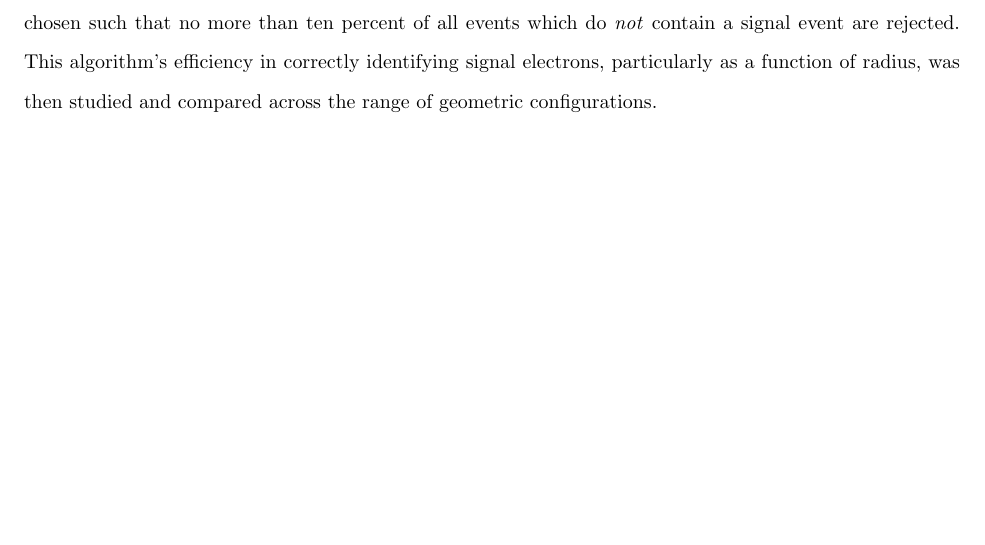
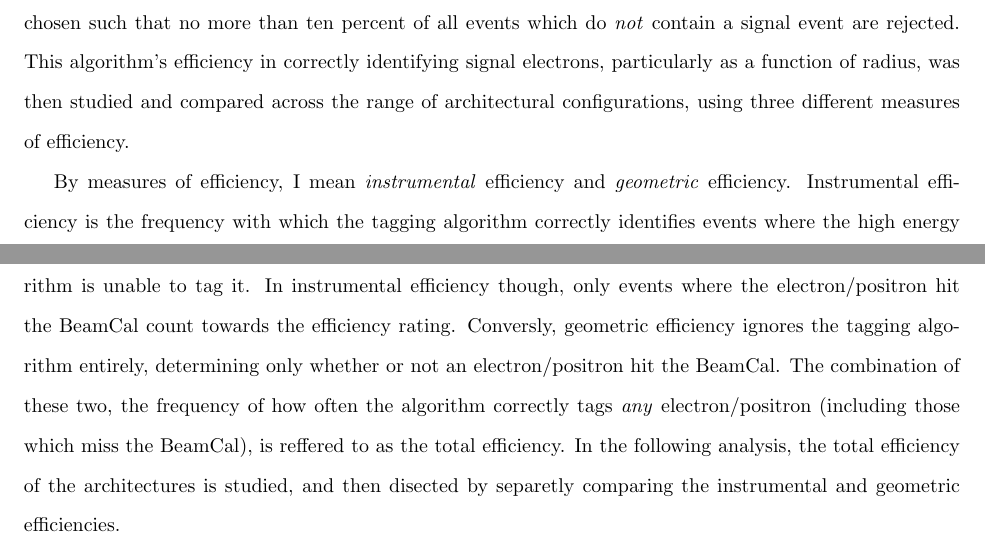
Before and after one commit to cmilke/thesis, a LaTeX thesis (main/thesis.tex): part of page 9 of 12 before the commit and two parts of pages 9 and 10 of 13 after it, the two joined at a grey line, cut so that both start at the same text, the shorter picture padded with empty space. Compiled offline with pdfLaTeX.

Commit message:
fleshed out methods a bit more

```diff
--- a/main/thesis.tex
+++ b/main/thesis.tex
@@ -135,7 +135,11 @@
 
             The end result of both simulation methods was a large collection of slcio files, which contained the details of the various simulations. From here, the LCSim framework was used as a backend to a personal suite of analysis code I wrote to study the physics of the BeamCal and Vertex Detector. For the Vertex Detector, a program was used to pixellate the hits on the detector and then perform fractional occupancy analysis on the resulting pixels as function of various parameters (discussed further in the Analysis section). For the BeamCal, the analysis is more complicated.
 
-            The analysis of the BeamCal studies the efficiency of its signal reconstruction efficiency. It is appropriate then to provide an overview of how the reconstruction algorithm works (a more thorough discussion can be found in reference [Bogert thesis]). The algorithm first populates the pixels of the BeamCalorimeter with the information provided by both the signal electron and the pairbackground lcdd files, one event at a time. It then performs a sweep across the tenth layer of the BeamCal, aggregating the pixels into clusters called 'pallets'. It selects the pallets with the top 50 highest background-subtracted energies deposited in them. The selected pallets are then 'extended' to include all pixels in the same x/y locations in layers 10 through 40, summing the raw energy of all included pixels to produce a new structure refered to as a 'cylinder'. The 50 cylinders are iterated through. If the background-subtracted energy of any of the cylinders exceeds a particular sigma cut, then the event is deemed to contain a signal event and rejected. The sigma cut is chosen such that no more than ten percent of all events which do \textit{not} contain a signal event are rejected. This algorithm's efficiency in correctly identifying signal electrons, particularly as a function of radius, was then studied and compared across the range of geometric configurations.
+            The analysis of the BeamCal studies the efficiency of its signal reconstruction efficiency. It is appropriate then to provide an overview of how the reconstruction algorithm works (a more thorough discussion can be found in reference [Bogert thesis]). The algorithm first populates the pixels of the BeamCalorimeter with the information provided by both the signal electron and the pairbackground lcdd files, one event at a time. It then performs a sweep across the tenth layer of the BeamCal, aggregating the pixels into clusters called 'pallets'. It selects the pallets with the top 50 highest background-subtracted energies deposited in them. The selected pallets are then 'extended' to include all pixels in the same x/y locations in layers 10 through 40, summing the raw energy of all included pixels to produce a new structure refered to as a 'cylinder'. The 50 cylinders are iterated through. If the background-subtracted energy of any of the cylinders exceeds a particular sigma cut, then the event is deemed to contain a signal event and rejected. The sigma cut is chosen such that no more than ten percent of all events which do \textit{not} contain a signal event are rejected. This algorithm's efficiency in correctly identifying signal electrons, particularly as a function of radius, was then studied and compared across the range of architectural configurations, using three different measures of efficiency.
+
+            By measures of efficiency, I mean \textit{instrumental} efficiency and \textit{geometric} efficiency. Instrumental efficiency is the frequency with which the tagging algorithm correctly identifies events where the high energy electron/positron \textit{hits the BeamCal}. If the electron/positron misses the BeamCal entirely then the algorithm is unable to tag it. In instrumental efficiency though, only events where the electron/positron hit the BeamCal count towards the efficiency rating. Conversly, geometric efficiency ignores the tagging algorithm entirely, determining only whether or not an electron/positron hit the BeamCal. The combination of these two, the frequency of how often the algorithm correctly tags \textit{any} electron/positron (including those which miss the BeamCal), is reffered to as the total efficiency. In the following analysis, the total efficiency of the architectures is studied, and then disected by separetly comparing the instrumental and geometric efficiencies.
+
+
 
 
 
```
Also changed, not shown: main/thesis.tex (2 more changed lines).
